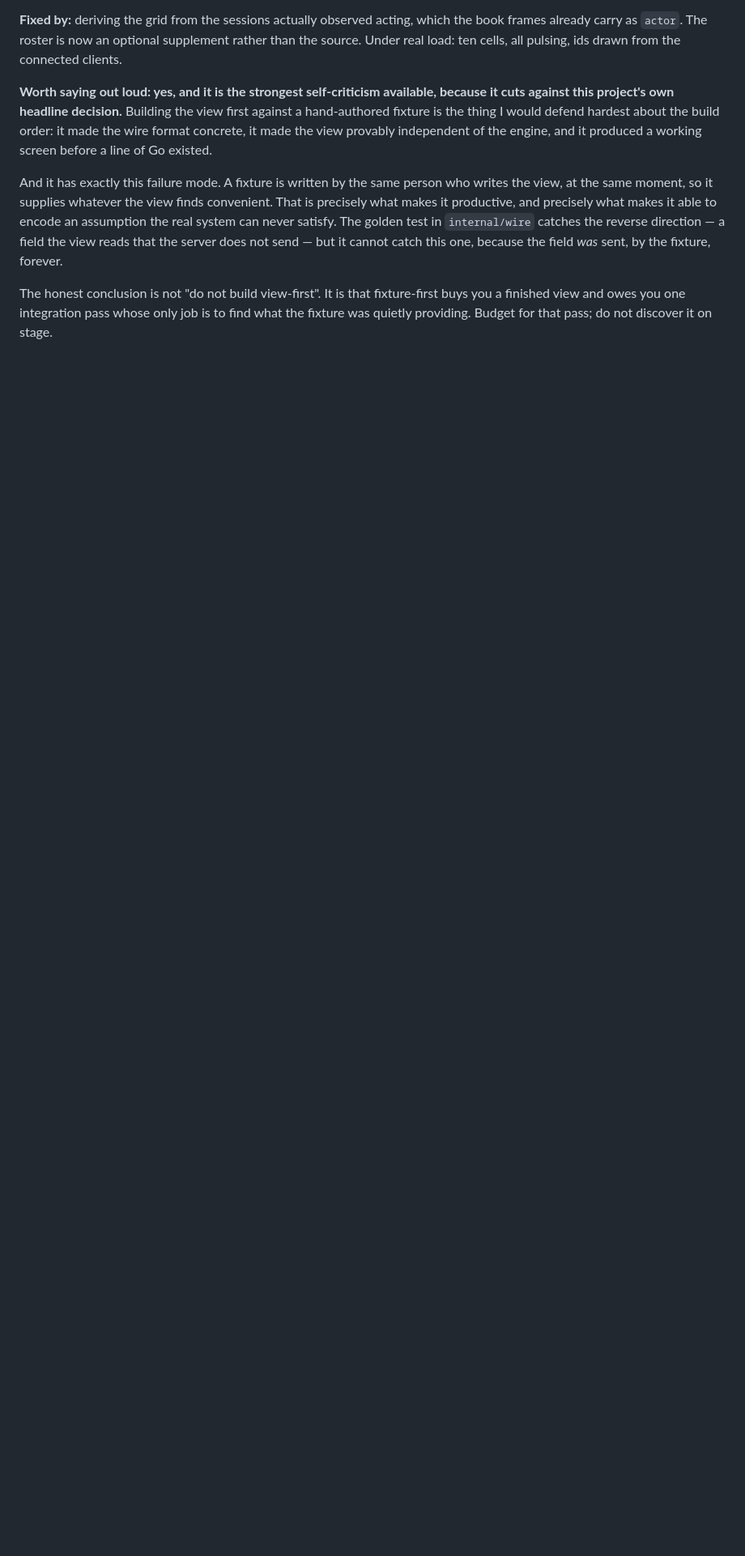
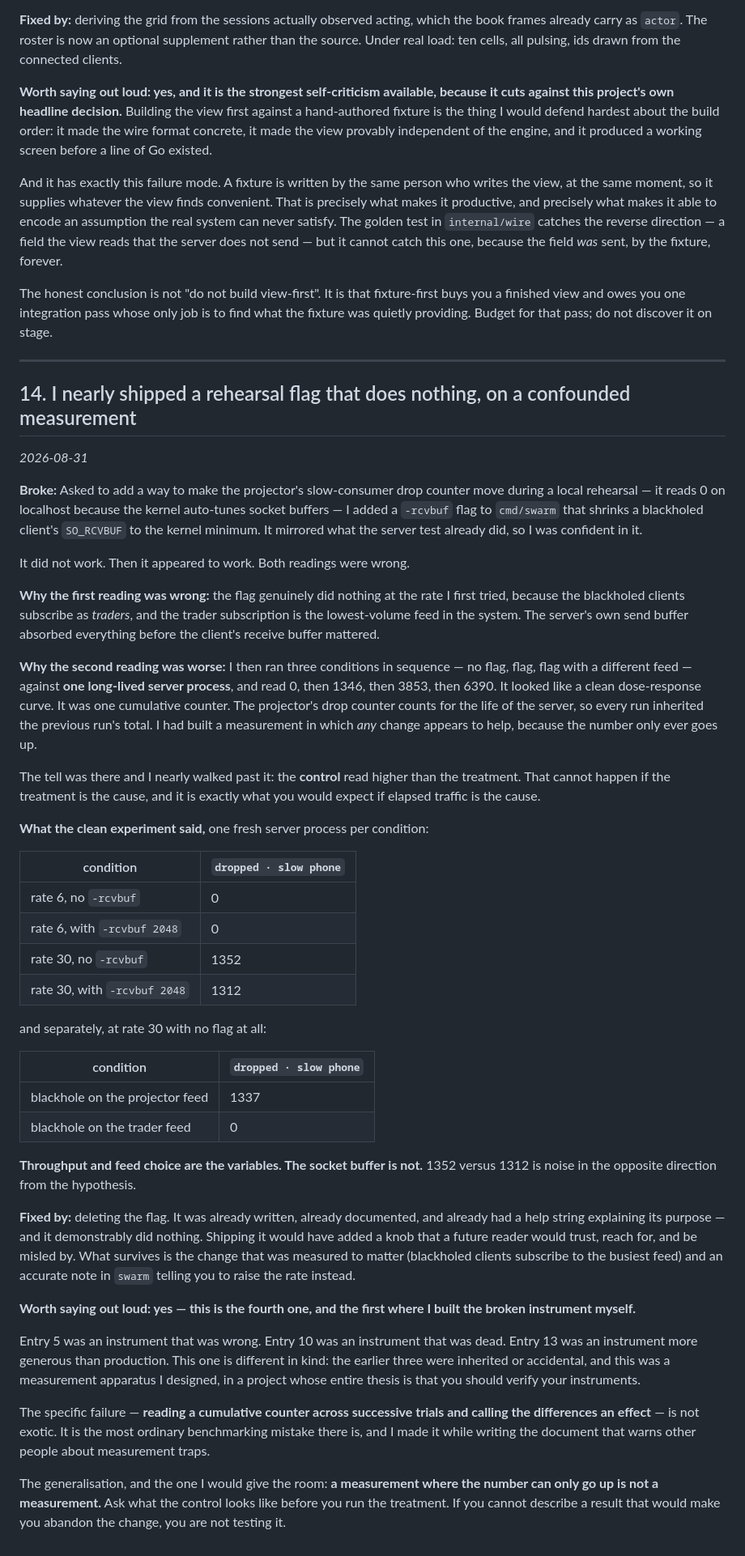
Before and after one commit to ziaulalam1/open-outcry, a Markdown page: docs/build-log.md, the part around one of its changes. Shown at 81% size. GitHub-like rendering; blank space fills up the shorter version.

```diff
--- a/docs/build-log.md
+++ b/docs/build-log.md
@@ -503,3 +505,79 @@ The honest conclusion is not "do not build view-first". It is that fixture-first
 buys you a finished view and owes you one integration pass whose only job is to
 find what the fixture was quietly providing. Budget for that pass; do not
 discover it on stage.
+
+---
+
+## 14. I nearly shipped a rehearsal flag that does nothing, on a confounded measurement
+
+*2026-08-31*
+
+**Broke:** Asked to add a way to make the projector's slow-consumer drop counter
+move during a local rehearsal — it reads 0 on localhost because the kernel
+auto-tunes socket buffers — I added a `-rcvbuf` flag to `cmd/swarm` that shrinks
+a blackholed client's `SO_RCVBUF` to the kernel minimum. It mirrored what the
+server test already did, so I was confident in it.
+
+It did not work. Then it appeared to work. Both readings were wrong.
+
+**Why the first reading was wrong:** the flag genuinely did nothing at the rate I
+first tried, because the blackholed clients subscribe as *traders*, and the
+trader subscription is the lowest-volume feed in the system. The server's own
+send buffer absorbed everything before the client's receive buffer mattered.
+
+**Why the second reading was worse:** I then ran three conditions in sequence —
+no flag, flag, flag with a different feed — against **one long-lived server
+process**, and read 0, then 1346, then 3853, then 6390. It looked like a clean
+dose-response curve. It was one cumulative counter. The projector's drop counter
+counts for the life of the server, so every run inherited the previous run's
+total. I had built a measurement in which *any* change appears to help, because
+the number only ever goes up.
+
+The tell was there and I nearly walked past it: the **control** read higher than
+the treatment. That cannot happen if the treatment is the cause, and it is
+exactly what you would expect if elapsed traffic is the cause.
+
+**What the clean experiment said,** one fresh server process per condition:
+
+| condition | `dropped · slow phone` |
+|---|---|
+| rate 6, no `-rcvbuf` | 0 |
+| rate 6, with `-rcvbuf 2048` | 0 |
+| rate 30, no `-rcvbuf` | 1352 |
+| rate 30, with `-rcvbuf 2048` | 1312 |
+
+and separately, at rate 30 with no flag at all:
+
+| condition | `dropped · slow phone` |
+|---|---|
+| blackhole on the projector feed | 1337 |
+| blackhole on the trader feed | 0 |
+
+**Throughput and feed choice are the variables. The socket buffer is not.**
+1352 versus 1312 is noise in the opposite direction from the hypothesis.
+
+**Fixed by:** deleting the flag. It was already written, already documented, and
+already had a help string explaining its purpose — and it demonstrably did
+nothing. Shipping it would have added a knob that a future reader would trust,
+reach for, and be misled by. What survives is the change that was measured to
+matter (blackholed clients subscribe to the busiest feed) and an accurate note
+in `swarm` telling you to raise the rate instead.
+
+**Worth saying out loud: yes — this is the fourth one, and the first where I
+built the broken instrument myself.**
+
+Entry 5 was an instrument that was wrong. Entry 10 was an instrument that was
+dead. Entry 13 was an instrument more generous than production. This one is
+different in kind: the earlier three were inherited or accidental, and this was a
+measurement apparatus I designed, in a project whose entire thesis is that you
+should verify your instruments.
+
+The specific failure — **reading a cumulative counter across successive trials
+and calling the differences an effect** — is not exotic. It is the most ordinary
+benchmarking mistake there is, and I made it while writing the document that
+warns other people about measurement traps.
+
+The generalisation, and the one I would give the room: **a measurement where the
+number can only go up is not a measurement.** Ask what the control looks like
+before you run the treatment. If you cannot describe a result that would make you
+abandon the change, you are not testing it.
```
Also changed, not shown: other parts of docs/build-log.md (+25 -23 lines), docs/shot-list.md (added, +256 -0 lines).
